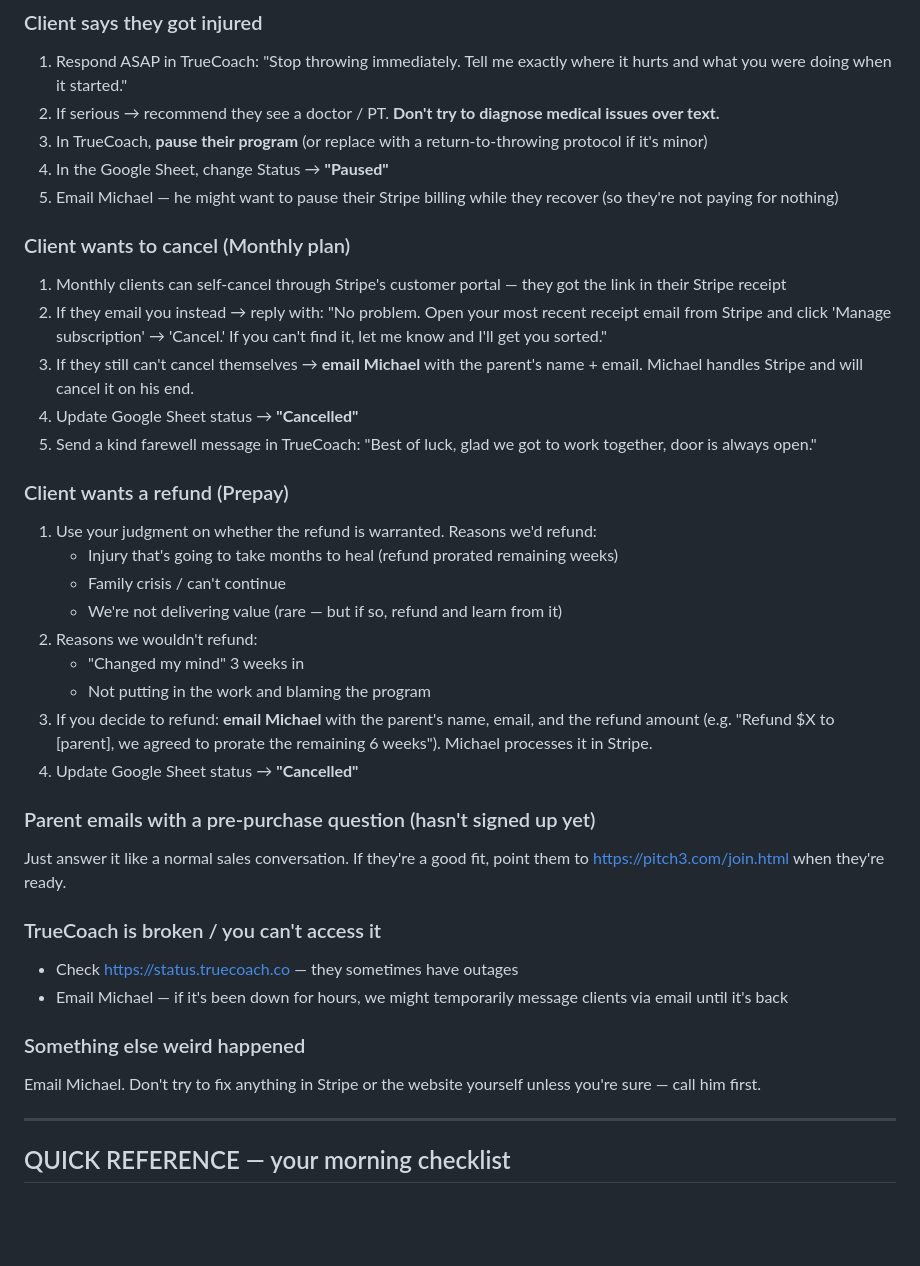
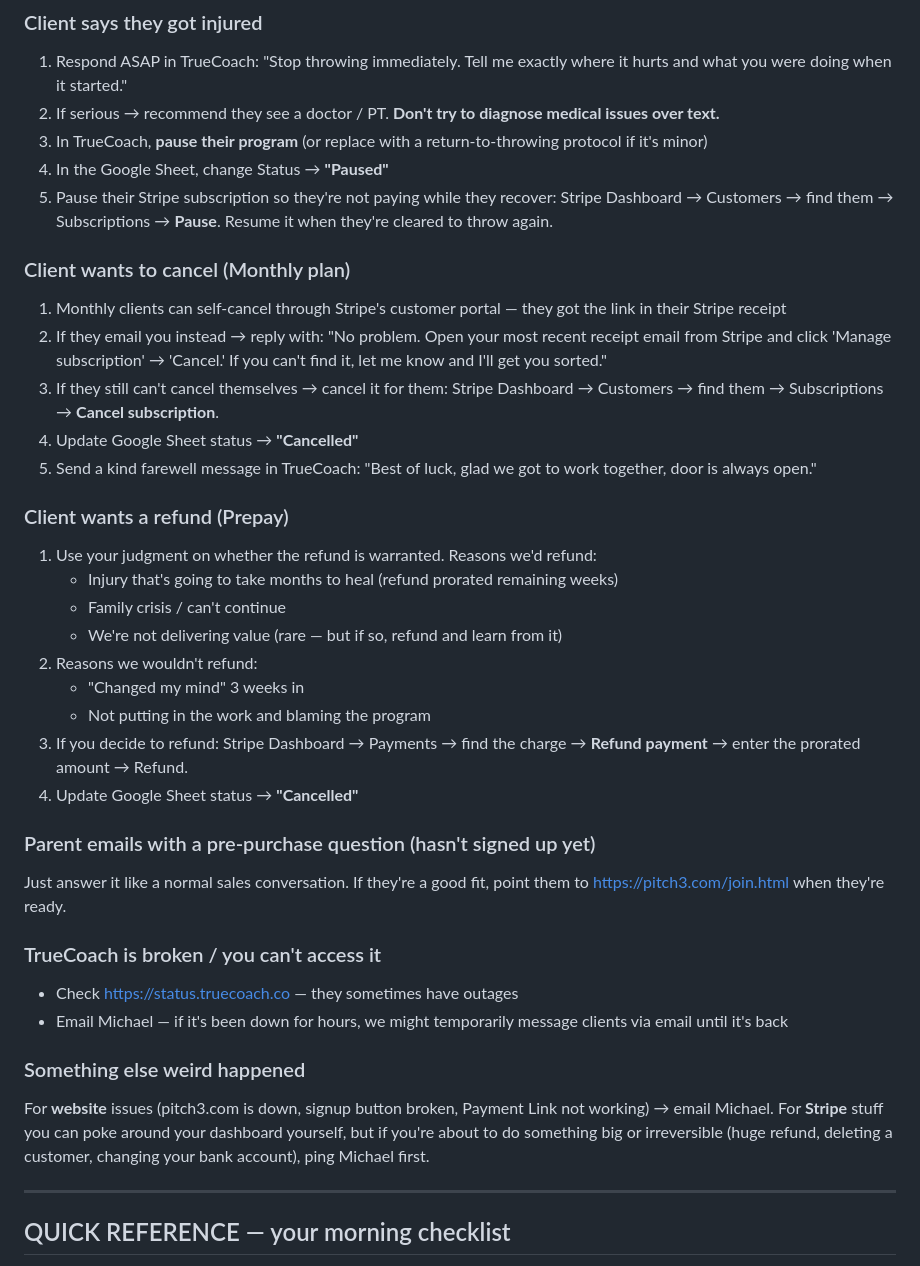
Before and after one commit to fazeturtle954/pitch3-website, a Markdown page: docs/kyle-onboarding-sop.md, the part around one of its changes. Drawn GitHub-style; blank space fills up the shorter version.

```diff
--- a/docs/kyle-onboarding-sop.md
+++ b/docs/kyle-onboarding-sop.md
@@ -207,13 +232,13 @@ For each active client, take a quick look at their program adherence:
 2. If serious → recommend they see a doctor / PT. **Don't try to diagnose medical issues over text.**
 3. In TrueCoach, **pause their program** (or replace with a return-to-throwing protocol if it's minor)
 4. In the Google Sheet, change Status → **"Paused"**
-5. Email Michael — he might want to pause their Stripe billing while they recover (so they're not paying for nothing)
+5. Pause their Stripe subscription so they're not paying while they recover: Stripe Dashboard → Customers → find them → Subscriptions → **Pause**. Resume it when they're cleared to throw again.
 
 ### Client wants to cancel (Monthly plan)
 
 1. Monthly clients can self-cancel through Stripe's customer portal — they got the link in their Stripe receipt
 2. If they email you instead → reply with: "No problem. Open your most recent receipt email from Stripe and click 'Manage subscription' → 'Cancel.' If you can't find it, let me know and I'll get you sorted."
-3. If they still can't cancel themselves → **email Michael** with the parent's name + email. Michael handles Stripe and will cancel it on his end.
+3. If they still can't cancel themselves → cancel it for them: Stripe Dashboard → Customers → find them → Subscriptions → **Cancel subscription**.
 4. Update Google Sheet status → **"Cancelled"**
 5. Send a kind farewell message in TrueCoach: "Best of luck, glad we got to work together, door is always open."
 
@@ -226,7 +251,7 @@ For each active client, take a quick look at their program adherence:
 2. Reasons we wouldn't refund:
    - "Changed my mind" 3 weeks in
    - Not putting in the work and blaming the program
-3. If you decide to refund: **email Michael** with the parent's name, email, and the refund amount (e.g. "Refund $X to [parent], we agreed to prorate the remaining 6 weeks"). Michael processes it in Stripe.
+3. If you decide to refund: Stripe Dashboard → Payments → find the charge → **Refund payment** → enter the prorated amount → Refund.
 4. Update Google Sheet status → **"Cancelled"**
 
 ### Parent emails with a pre-purchase question (hasn't signed up yet)
@@ -240,7 +265,7 @@ Just answer it like a normal sales conversation. If they're a good fit, point th
 
 ### Something else weird happened
 
-Email Michael. Don't try to fix anything in Stripe or the website yourself unless you're sure — call him first.
+For **website** issues (pitch3.com is down, signup button broken, Payment Link not working) → email Michael. For **Stripe** stuff you can poke around your dashboard yourself, but if you're about to do something big or irreversible (huge refund, deleting a customer, changing your bank account), ping Michael first.
 
 ---
 
```
Also changed, not shown: other parts of docs/kyle-onboarding-sop.md (+37 -11 lines).
